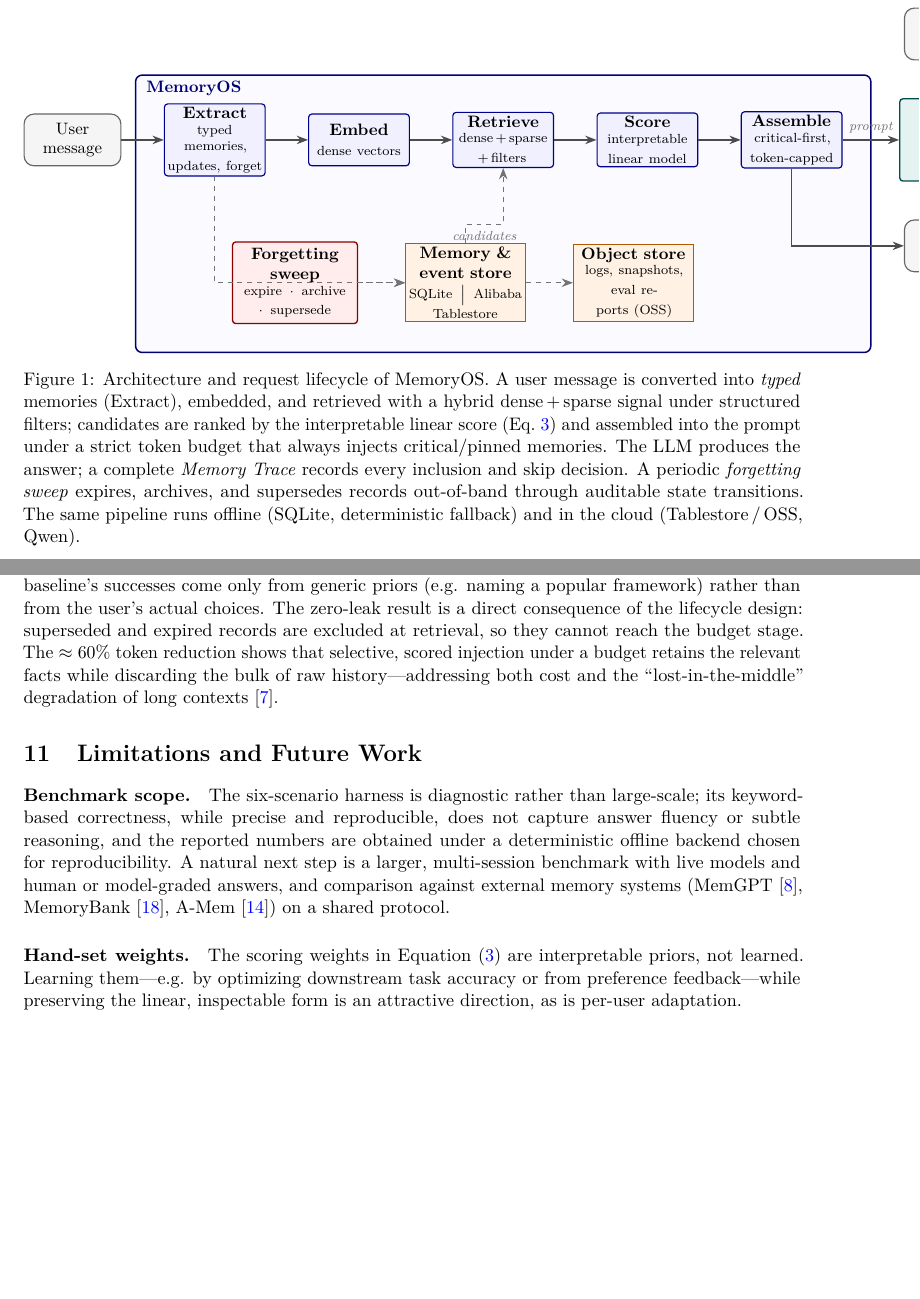
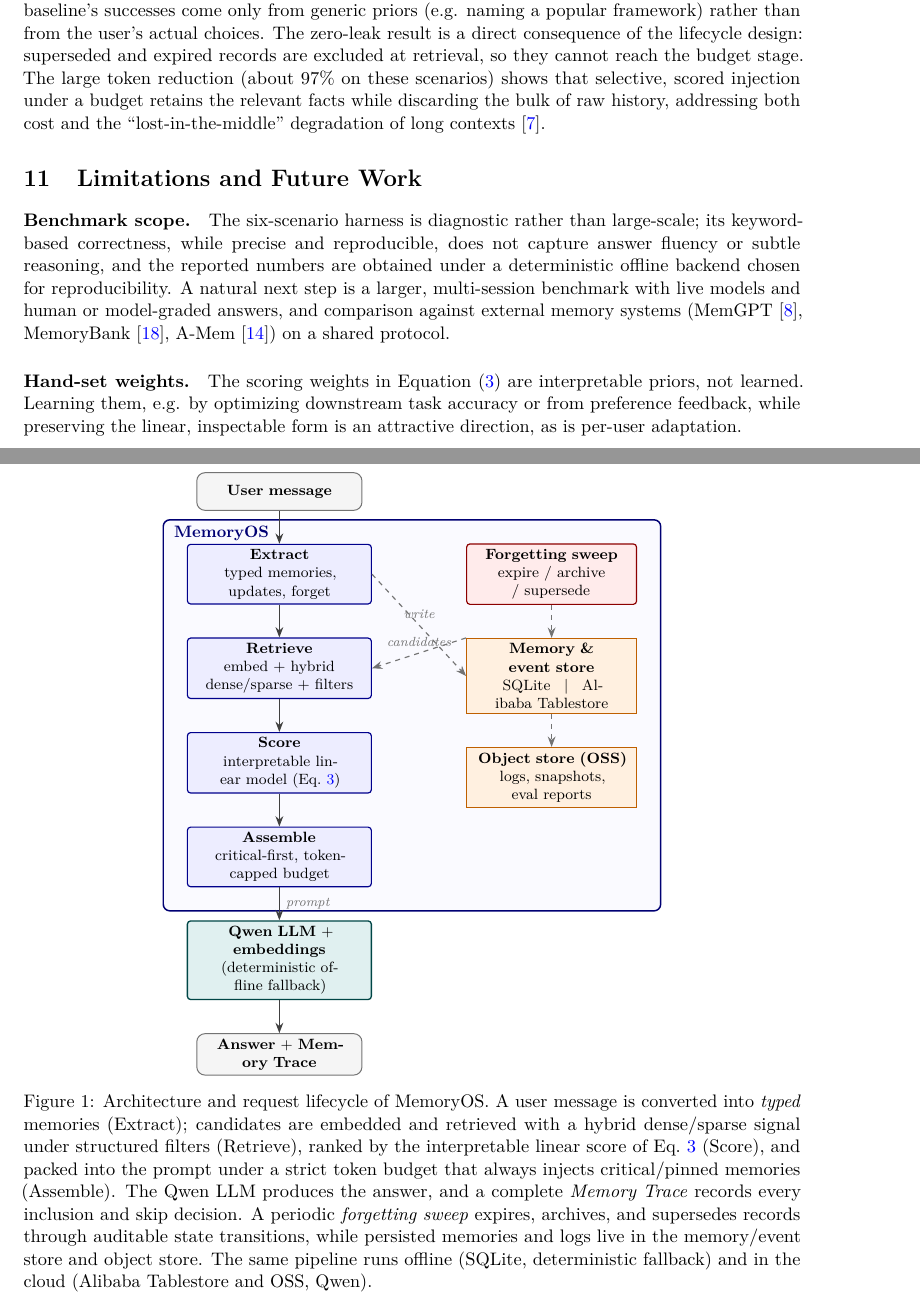
Before and after one commit to MaharMuavia/memopilot-iq, a LaTeX paper (paper/main.tex, which reads paper/figure_architecture.tex): two parts of pages 4 and 8 of 10 before the commit and two parts of pages 8 and 11 of 11 after it, joined at a grey line, cut so that both start at the same text, the shorter picture padded with empty space. Compiled offline with pdfLaTeX.

Commit message:
Paper: remove em-dashes, redesign architecture figure, fix 60->97% consistency
- Replace all prose em-dashes with commas/colons/parentheses (155 instances)
- Convert table 'n/a' cells away from em-dash glyphs
- Redesign Figure 1 as a clean vertical pipeline + aligned storage column
  (fixes the cramped single-column horizontal layout)
- Fix stale 60% token-savings figure in Analysis to 97%

Co-Authored-By: Claude Opus 4.8 <noreply@anthropic.com>

```diff
--- a/paper/figure_architecture.tex
+++ b/paper/figure_architecture.tex
@@ -4,95 +4,95 @@
 %   \usepackage{tikz}
 %   \usetikzlibrary{arrows.meta,positioning,fit,backgrounds,calc}
 % Use with \input{figure_architecture} inside the document body.
+%
+% Layout: a vertical request pipeline on the left (User -> Extract -> Retrieve
+% -> Score -> Assemble -> Qwen LLM -> Output) with an aligned storage column on
+% the right (Forgetting / Memory store / Object store). Fits a single text
+% column cleanly with no crossing edges.
 % ---------------------------------------------------------------------------
-\begin{figure*}[t]
+\begin{figure}[t]
 \centering
 \begin{tikzpicture}[
-  font=\small,
-  node distance=6mm and 9mm,
-  >={Stealth[length=2.4mm]},
+  font=\footnotesize,
+  >={Stealth[length=2.2mm]},
+  node distance=7mm and 20mm,
+  io/.style={
+    rounded corners=5pt, draw=black!55, fill=black!4, line width=0.6pt,
+    minimum height=8mm, text width=33mm, align=center, inner sep=3pt},
   stage/.style={
-    rectangle, rounded corners=2pt, draw=blue!55!black, line width=0.7pt,
-    fill=blue!6, minimum height=11mm, text width=20mm, align=center,
-    inner sep=2pt},
-  edge/.style={->, line width=0.8pt, draw=black!70},
+    rounded corners=2pt, draw=blue!55!black, fill=blue!7, line width=0.7pt,
+    minimum height=9mm, text width=37mm, align=center, inner sep=3pt},
+  llm/.style={
+    rounded corners=2pt, draw=teal!55!black, fill=teal!12, line width=0.8pt,
+    minimum height=9mm, text width=37mm, align=center, inner sep=3pt},
+  store/.style={
+    draw=orange!75!black, fill=orange!12, line width=0.7pt,
+    minimum height=9mm, text width=34mm, align=center, inner sep=3pt},
+  forget/.style={
+    rounded corners=2pt, draw=red!55!black, fill=red!8, line width=0.7pt,
+    minimum height=9mm, text width=34mm, align=center, inner sep=3pt},
+  edge/.style={->, line width=0.85pt, draw=black!75},
   dedge/.style={->, line width=0.7pt, draw=black!55, dashed},
-  io/.style={
-    rectangle, rounded corners=6pt, draw=black!60, line width=0.7pt,
-    fill=black!4, minimum height=11mm, text width=18mm, align=center},
-  llm/.style={
-    rectangle, rounded corners=2pt, draw=teal!60!black, line width=0.8pt,
-    fill=teal!10, minimum height=11mm, text width=20mm, align=center},
-  store/.style={
-    rectangle, draw=orange!70!black, line width=0.7pt, fill=orange!10,
-    minimum height=10mm, text width=24mm, align=center, inner sep=2pt},
-  forget/.style={
-    rectangle, rounded corners=2pt, draw=red!55!black, line width=0.8pt,
-    fill=red!7, minimum height=10mm, text width=24mm, align=center},
   lbl/.style={font=\scriptsize\itshape, text=black!55},
 ]
 
-% ---- Input ----
-\node[io] (user) {User\\message};
+% ---- left vertical pipeline ----
+\node[io] (user) {\textbf{User message}};
+\node[stage, below=of user] (extract)
+  {\textbf{Extract}\\typed memories, updates, forget};
+\node[stage, below=of extract] (retrieve)
+  {\textbf{Retrieve}\\embed $+$ hybrid dense/sparse $+$ filters};
+\node[stage, below=of retrieve] (score)
+  {\textbf{Score}\\interpretable linear model (Eq.~\ref{eq:score})};
+\node[stage, below=of score] (assemble)
+  {\textbf{Assemble}\\critical-first, token-capped budget};
+\node[llm, below=of assemble] (llm)
+  {\textbf{Qwen LLM $+$ embeddings}\\(deterministic offline fallback)};
+\node[io, below=of llm] (out)
+  {\textbf{Answer} $+$ \textbf{Memory Trace}};
 
-% ---- MemoryOS pipeline (left to right) ----
-\node[stage, right=of user] (extract) {\textbf{Extract}\\\scriptsize typed memories,\\updates, forget};
-\node[stage, right=of extract] (embed) {\textbf{Embed}\\\scriptsize dense vectors};
-\node[stage, right=of embed] (retrieve) {\textbf{Retrieve}\\\scriptsize dense\,+\,sparse\\+\,filters};
-\node[stage, right=of retrieve] (score) {\textbf{Score}\\\scriptsize interpretable\\linear model};
-\node[stage, right=of score] (budget) {\textbf{Assemble}\\\scriptsize critical-first,\\token-capped};
+% ---- right storage column (aligned to pipeline rows) ----
+\node[forget, right=of extract] (forget)
+  {\textbf{Forgetting sweep}\\expire / archive / supersede};
+\node[store, below=of forget] (store)
+  {\textbf{Memory \& event store}\\SQLite $\;|\;$ Alibaba Tablestore};
+\node[store, below=of store] (oss)
+  {\textbf{Object store (OSS)}\\logs, snapshots, eval reports};
 
-% ---- LLM + outputs (far right, stacked) ----
-\node[llm, right=12mm of budget] (llm) {\textbf{LLM}\\\scriptsize Qwen chat\\(offline fallback)};
-\node[io, above=8mm of llm] (answer) {Answer};
-\node[io, below=8mm of llm] (trace) {Memory\\Trace};
+% ---- pipeline edges ----
+\draw[edge] (user) -- (extract);
+\draw[edge] (extract) -- (retrieve);
+\draw[edge] (retrieve) -- (score);
+\draw[edge] (score) -- (assemble);
+\draw[edge] (assemble) -- node[lbl, right]{prompt} (llm);
+\draw[edge] (llm) -- (out);
 
-% ---- Pipeline edges ----
-\draw[edge] (user) -- (extract);
-\draw[edge] (extract) -- (embed);
-\draw[edge] (embed) -- (retrieve);
-\draw[edge] (retrieve) -- (score);
-\draw[edge] (score) -- (budget);
-\draw[edge] (budget) -- node[lbl, above]{prompt} (llm);
-\draw[edge] (llm) -- (answer);
-\draw[edge] (budget.south) |- (trace.west);
-
-% ---- Storage layer (bottom) ----
-\node[store, below=16mm of retrieve, xshift=-8mm] (db)
-  {\textbf{Memory \& event store}\\\scriptsize SQLite \,$\big|$\, Alibaba Tablestore};
-\node[store, right=10mm of db] (oss)
-  {\textbf{Object store}\\\scriptsize logs, snapshots,\\eval reports (OSS)};
-
-% ---- Forgetting engine ----
-\node[forget, left=10mm of db] (forget)
-  {\textbf{Forgetting sweep}\\\scriptsize expire \,$\cdot$\, archive\\$\cdot$\, supersede};
-
-% ---- Storage edges ----
-\draw[dedge] (extract.south) |- (db.west);
-\draw[dedge] (db.north) -- ++(0,4mm) -| (retrieve.south)
-  node[lbl, pos=0.25, below]{candidates};
-\draw[dedge] (forget) -- (db);
-\draw[dedge] (db) -- (oss);
+% ---- storage edges ----
+\draw[dedge] (extract.east) -- node[lbl, above]{write} (store.west);
+\draw[dedge] (store.north west) -- node[lbl, above]{candidates} (retrieve.east);
+\draw[dedge] (forget.south) -- (store.north);
+\draw[dedge] (store.south) -- (oss.north);
 
 % ---- MemoryOS grouping box ----
 \begin{scope}[on background layer]
   \node[draw=blue!45!black, line width=0.9pt, rounded corners=4pt,
-        fill=blue!2, inner sep=6mm,
-        fit=(extract)(budget)(db)(oss)(forget)] (osbox) {};
+        fill=blue!2, inner sep=5mm,
+        fit=(extract)(assemble)(forget)(oss)] (osbox) {};
   \node[anchor=north west, font=\small\bfseries, text=blue!45!black]
         at (osbox.north west) {\;MemoryOS};
 \end{scope}
 
 \end{tikzpicture}
 \caption{Architecture and request lifecycle of \osname{}. A user message is
-converted into \emph{typed} memories (Extract), embedded, and retrieved with a
-hybrid dense\,+\,sparse signal under structured filters; candidates are ranked by
-the interpretable linear score (Eq.~\ref{eq:score}) and assembled into the prompt
-under a strict token budget that always injects critical/pinned memories. The LLM
-produces the answer; a complete \emph{Memory Trace} records every inclusion and
-skip decision. A periodic \emph{forgetting sweep} expires, archives, and
-supersedes records out-of-band through auditable state transitions. The same
-pipeline runs offline (SQLite, deterministic fallback) and in the cloud
-(Tablestore\,/\,OSS, Qwen).}
+converted into \emph{typed} memories (Extract); candidates are embedded and
+retrieved with a hybrid dense/sparse signal under structured filters (Retrieve),
+ranked by the interpretable linear score of Eq.~\ref{eq:score} (Score), and
+packed into the prompt under a strict token budget that always injects
+critical/pinned memories (Assemble). The Qwen LLM produces the answer, and a
+complete \emph{Memory Trace} records every inclusion and skip decision. A
+periodic \emph{forgetting sweep} expires, archives, and supersedes records
+through auditable state transitions, while persisted memories and logs live in
+the memory/event store and object store. The same pipeline runs offline (SQLite,
+deterministic fallback) and in the cloud (Alibaba Tablestore and OSS, Qwen).}
 \label{fig:arch}
-\end{figure*}
+\end{figure}
--- a/paper/main.tex
+++ b/paper/main.tex
@@ -510,10 +510,11 @@ stateless model does not have, so the baseline's successes come only from
 generic priors (e.g. naming a popular framework) rather than from the user's
 actual choices. The zero-leak result is a direct consequence of the lifecycle
 design: superseded and expired records are excluded at retrieval, so they cannot
-reach the budget stage. The $\approx 60\%$ token reduction shows that selective,
-scored injection under a budget retains the relevant facts while discarding the
-bulk of raw history---addressing both cost and the ``lost-in-the-middle''
-degradation of long contexts~\citep{liu2024lostmiddle}.
+reach the budget stage. The large token reduction (about $97\%$ on these
+scenarios) shows that selective, scored injection under a budget retains the
+relevant facts while discarding the bulk of raw history, addressing both cost
+and the ``lost-in-the-middle'' degradation of long
+contexts~\citep{liu2024lostmiddle}.
 
 % ===========================================================================
 \section{Limitations and Future Work}
@@ -529,8 +530,8 @@ human or model-graded answers, and comparison against external memory systems
 A-Mem~\citep{xu2025amem}) on a shared protocol.
 
 \paragraph{Hand-set weights.} The scoring weights in Equation~\eqref{eq:score}
-are interpretable priors, not learned. Learning them---e.g. by optimizing
-downstream task accuracy or from preference feedback---while preserving the
+are interpretable priors, not learned. Learning them, e.g. by optimizing
+downstream task accuracy or from preference feedback, while preserving the
 linear, inspectable form is an attractive direction, as is per-user adaptation.
 
 \paragraph{Extraction reliability.} Memory quality is bounded by extraction
```
Also changed, not shown: paper/main.tex (54 more changed lines).
